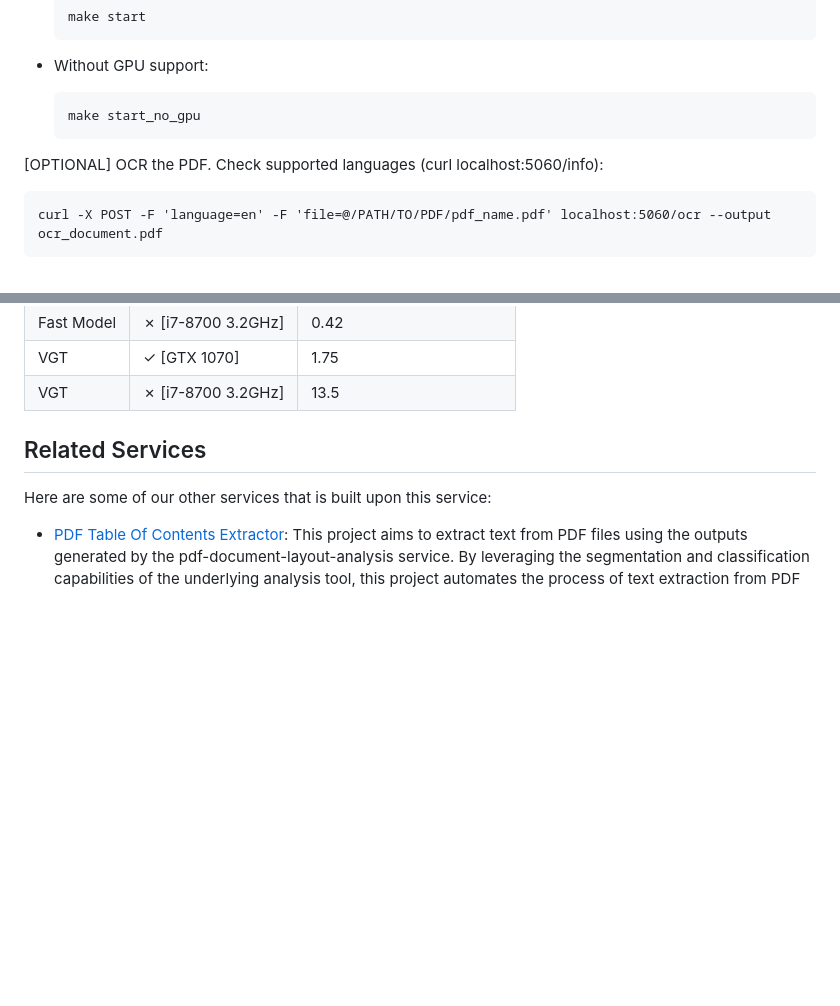
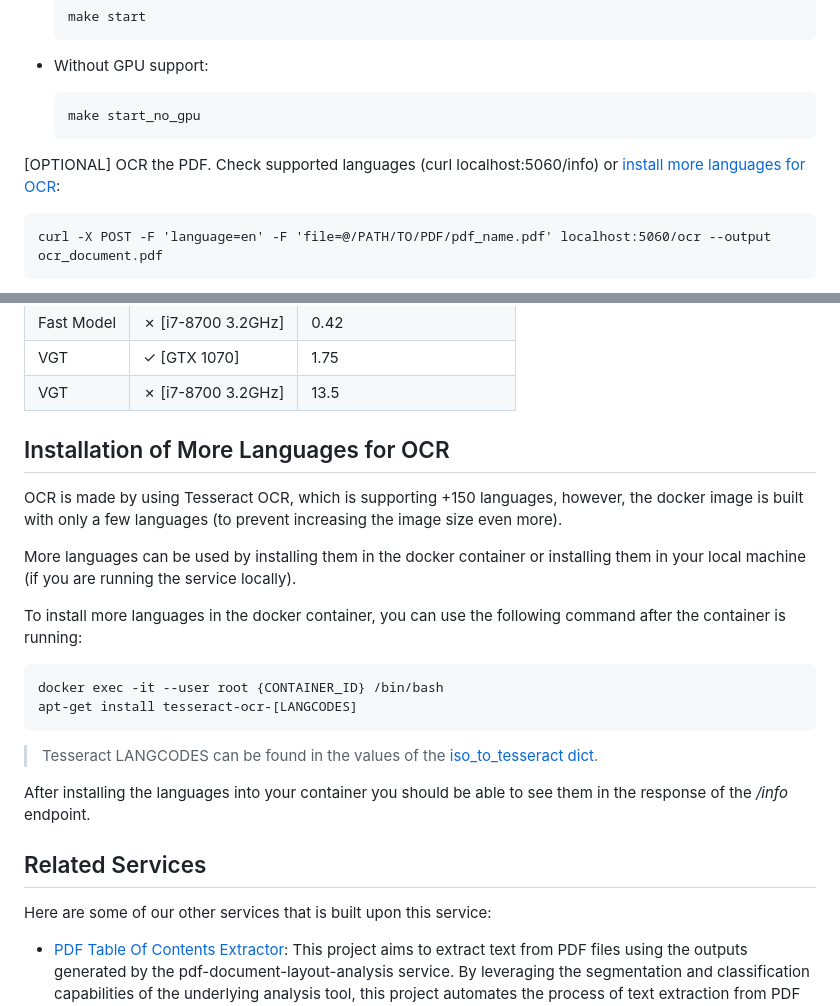
Before and after one commit to huridocs/pdf-document-layout-analysis, a Markdown page: README.md, 2 parts joined by grey strips. Rendered like a GitHub page; blank space fills up the shorter version.

Commit message:
Include new languages installation instructions in README file

```diff
--- a/README.md
+++ b/README.md
@@ -47,7 +47,7 @@ Run the service:
       make start_no_gpu
 
 
-[OPTIONAL] OCR the PDF. Check supported languages (curl localhost:5060/info):
+[OPTIONAL] OCR the PDF. Check supported languages (curl localhost:5060/info) or [install more languages for OCR](#installation-of-more-languages-for-ocr):
 
     curl -X POST -F 'language=en' -F 'file=@/PATH/TO/PDF/pdf_name.pdf' localhost:5060/ocr --output ocr_document.pdf
 
@@ -261,6 +261,20 @@ For 15 pages academic paper document:
 </table>
 
 
+## Installation of More Languages for OCR
+
+OCR is made by using Tesseract OCR, which is supporting +150 languages, however, the docker image is built with only a few languages (to prevent increasing the image size even more).
+
+More languages can be used by installing them in the docker container or installing them in your local machine (if you are running the service locally).
+
+To install more languages in the docker container, you can use the following command after the container is running:
+
+    docker exec -it --user root {CONTAINER_ID} /bin/bash
+    apt-get install tesseract-ocr-[LANGCODES]
+
+> Tesseract LANGCODES can be found in the values of the [iso_to_tesseract dict](https://github.com/huridocs/pdf-document-layout-analysis/blob/main/src/ocr/languages.py).
+
+After installing the languages into your container you should be able to see them in the response of the */info* endpoint.
 
 
 
```
